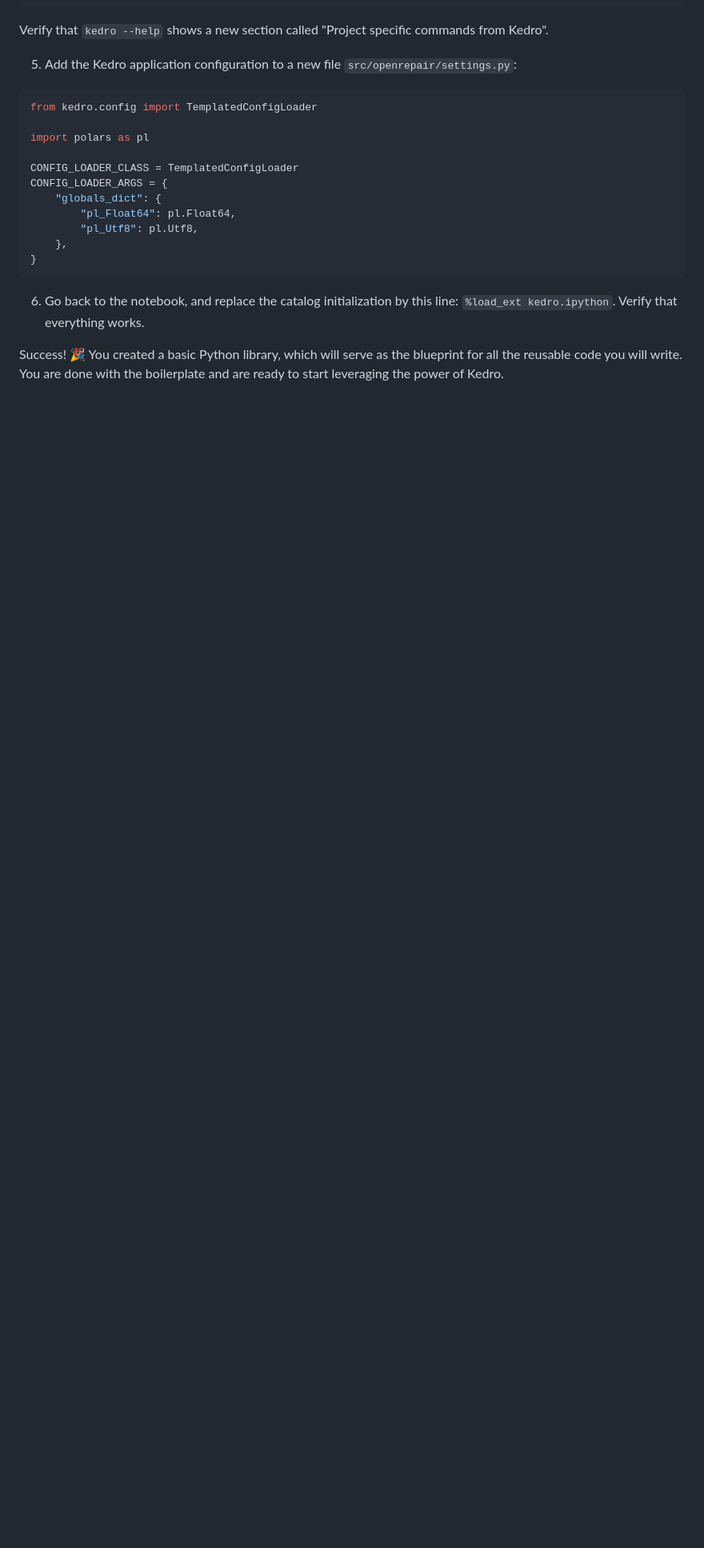
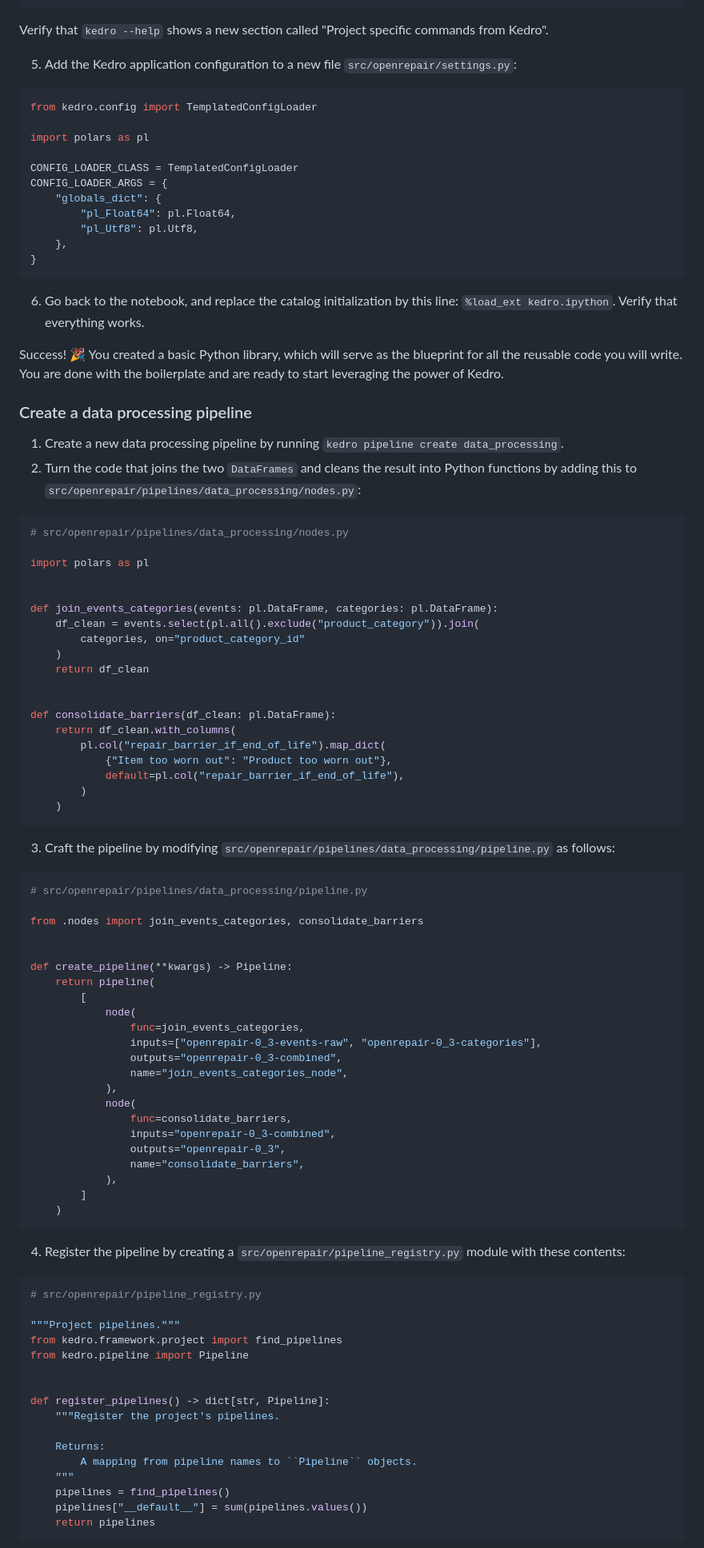
Before and after one commit to astrojuanlu/workshop-jupyter-kedro, a Markdown page: README.md, the part around one of its changes. Shown at 80% size. Drawn GitHub-style; blank space fills up the shorter version.

Commit message:
Add pipeline instructions

````diff
--- a/README.md
+++ b/README.md
@@ -128,3 +128,78 @@ CONFIG_LOADER_ARGS = {
 
 Success! 🎉 You created a basic Python library, which will serve as the blueprint for all the reusable code you will write. You are done with the boilerplate and are ready to start leveraging the power of Kedro.
 
+### Create a data processing pipeline
+
+1. Create a new data processing pipeline by running `kedro pipeline create data_processing`.
+2. Turn the code that joins the two `DataFrames` and cleans the result into Python functions by adding this to `src/openrepair/pipelines/data_processing/nodes.py`:
+
+```python
+# src/openrepair/pipelines/data_processing/nodes.py
+
+import polars as pl
+
+
+def join_events_categories(events: pl.DataFrame, categories: pl.DataFrame):
+    df_clean = events.select(pl.all().exclude("product_category")).join(
+        categories, on="product_category_id"
+    )
+    return df_clean
+
+
+def consolidate_barriers(df_clean: pl.DataFrame):
+    return df_clean.with_columns(
+        pl.col("repair_barrier_if_end_of_life").map_dict(
+            {"Item too worn out": "Product too worn out"},
+            default=pl.col("repair_barrier_if_end_of_life"),
+        )
+    )
+```
+
+3. Craft the pipeline by modifying `src/openrepair/pipelines/data_processing/pipeline.py` as follows:
+
+```python
+# src/openrepair/pipelines/data_processing/pipeline.py
+
+from .nodes import join_events_categories, consolidate_barriers
+
+
+def create_pipeline(**kwargs) -> Pipeline:
+    return pipeline(
+        [
+            node(
+                func=join_events_categories,
+                inputs=["openrepair-0_3-events-raw", "openrepair-0_3-categories"],
+                outputs="openrepair-0_3-combined",
+                name="join_events_categories_node",
+            ),
+            node(
+                func=consolidate_barriers,
+                inputs="openrepair-0_3-combined",
+                outputs="openrepair-0_3",
+                name="consolidate_barriers",
+            ),
+        ]
+    )
+```
+
+4. Register the pipeline by creating a `src/openrepair/pipeline_registry.py` module with these contents:
+
+```python
+# src/openrepair/pipeline_registry.py
+
+"""Project pipelines."""
+from kedro.framework.project import find_pipelines
+from kedro.pipeline import Pipeline
+
+
+def register_pipelines() -> dict[str, Pipeline]:
+    """Register the project's pipelines.
+
+    Returns:
+        A mapping from pipeline names to ``Pipeline`` objects.
+    """
+    pipelines = find_pipelines()
+    pipelines["__default__"] = sum(pipelines.values())
+    return pipelines
+```
+
````
Also changed, not shown: other parts of README.md (+9 -0 lines), data-processing-kedro-viz.png (added).
